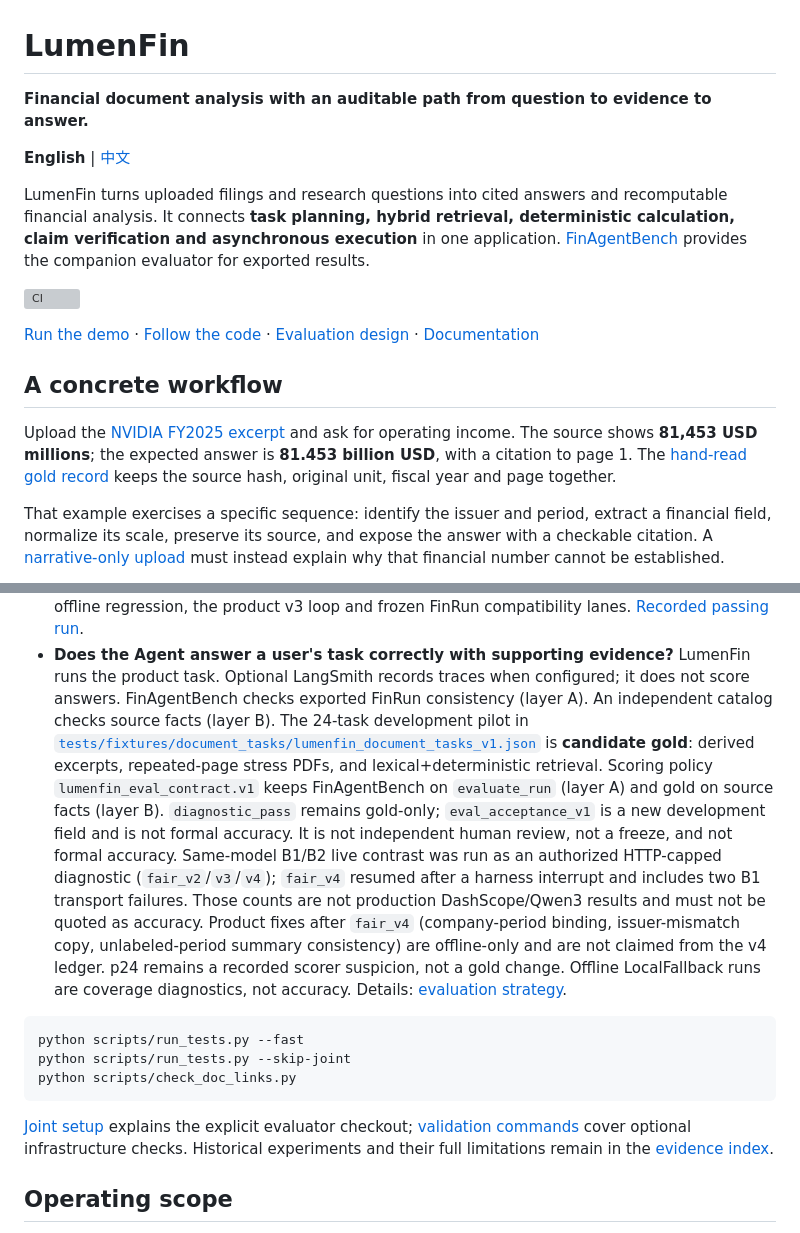
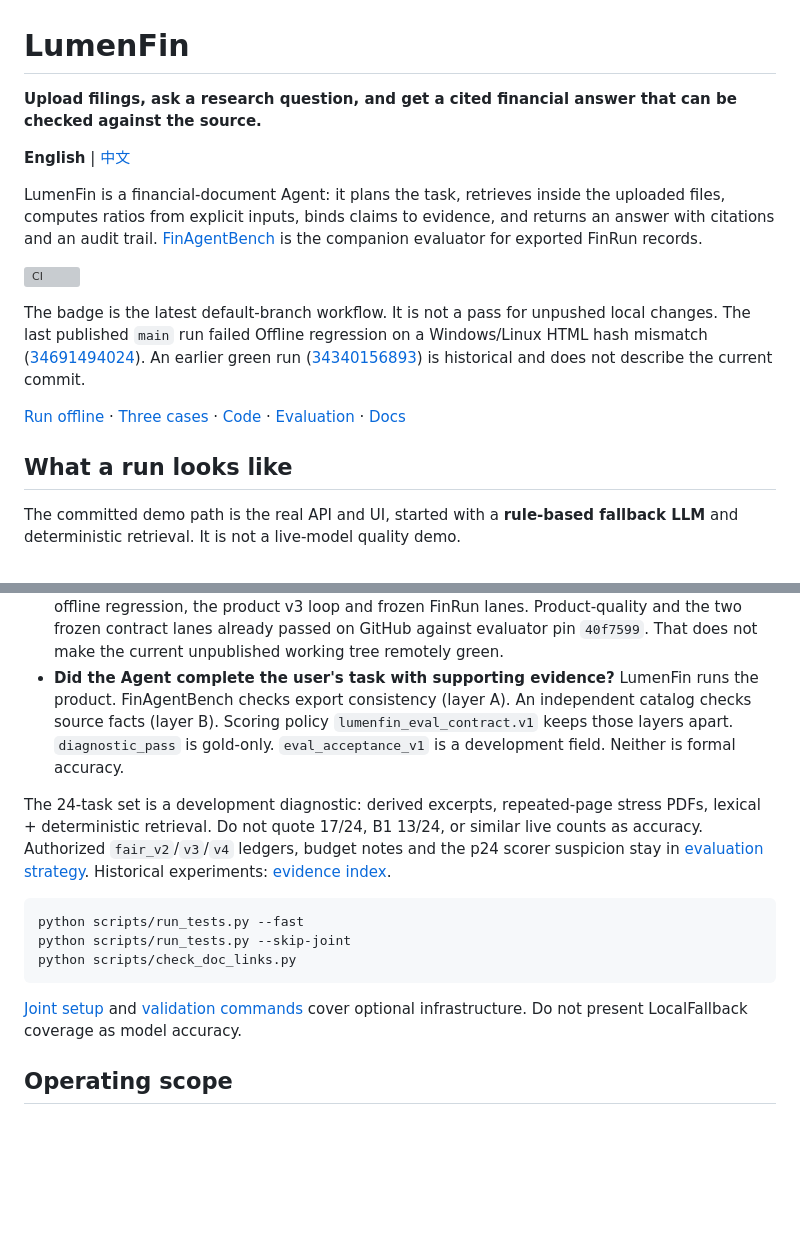
Before and after one commit to majiali423/lumenfin-agent, a Markdown page: README.md, 2 parts joined by grey strips. Drawn GitHub-style; blank space fills up the shorter version; grey boxes are pictures that could not be loaded.

````diff
--- a/README.md
+++ b/README.md
@@ -1,30 +1,31 @@
 # LumenFin
-**Financial document analysis with an auditable path from question to evidence to answer.**
+**Upload filings, ask a research question, and get a cited financial answer that can be checked against the source.**
 
 **English** | [中文](README.zh-CN.md)
 
-LumenFin turns uploaded filings and research questions into cited answers and
-recomputable financial analysis. It connects **task planning, hybrid retrieval,
-deterministic calculation, claim verification and asynchronous execution** in one
-application. [FinAgentBench](https://github.com/majiali423/finagentbench-demo)
-provides the companion evaluator for exported results.
+LumenFin is a financial-document Agent: it plans the task, retrieves inside
+the uploaded files, computes ratios from explicit inputs, binds claims to
+evidence, and returns an answer with citations and an audit trail.
+[FinAgentBench](https://github.com/majiali423/finagentbench-demo) is the
+companion evaluator for exported FinRun records.
 
 [![CI](https://github.com/majiali423/lumenfin-agent/actions/workflows/ci.yml/badge.svg)](https://github.com/majiali423/lumenfin-agent/actions/workflows/ci.yml)
 
-[Run the demo](#run-the-demo) · [Follow the code](#the-decisions-behind-an-answer) ·
-[Evaluation design](docs/evaluation_strategy.md) · [Documentation](docs/README.md)
+The badge is the latest default-branch workflow. It is not a pass for
+unpushed local changes. The last published `main` run failed Offline
+regression on a Windows/Linux HTML hash mismatch
+([34691494024](https://github.com/majiali423/lumenfin-agent/actions/runs/34691494024)).
+An earlier green run
+([34340156893](https://github.com/majiali423/lumenfin-agent/actions/runs/34340156893))
+is historical and does not describe the current commit.
 
-## A concrete workflow
+[Run offline](#run-it-offline) · [Three cases](#three-inspectable-cases) ·
+[Code](#how-an-answer-is-produced) ·
+[Evaluation](docs/evaluation_strategy.md) · [Docs](docs/README.md)
 
-Upload the [NVIDIA FY2025 excerpt](tests/fixtures/sec/derived/nvda_fy2025_10k_excerpt.pdf)
-and ask for operating income. The source shows **81,453 USD millions**;
-the expected answer is **81.453 billion USD**, with a citation to page 1.
-The [hand-read gold record](tests/fixtures/sec/nvda_fy2025_operating_income_gold.json)
-keeps the source hash, original unit, fiscal year and page together.
+## What a run looks like
 
-That example exercises a specific sequence: identify the issuer and period,
-extract a financial field, normalize its scale, preserve its source, and expose
-the answer with a checkable citation. A
-[narrative-only upload](tests/fixtures/sec/minimal/nvda_narrative_only.txt)
-must instead explain why that financial number cannot be established.
+The committed demo path is the real API and UI, started with a **rule-based
+fallback LLM** and deterministic retrieval. It is not a live-model quality
+demo.
 
@@ -174,26 +135,20 @@ Two questions are kept separate:
   fast tests, full offline regression, the product v3 loop and frozen FinRun
-  compatibility lanes. [Recorded passing run](https://github.com/majiali423/lumenfin-agent/actions/runs/34340156893).
-- **Does the Agent answer a user's task correctly with supporting evidence?**
-  LumenFin runs the product task. Optional LangSmith records traces when
-  configured; it does not score answers. FinAgentBench checks exported FinRun
-  consistency (layer A). An independent catalog checks source facts (layer B).
-  The 24-task development pilot in
-  [`tests/fixtures/document_tasks/lumenfin_document_tasks_v1.json`](tests/fixtures/document_tasks/lumenfin_document_tasks_v1.json)
-  is **candidate gold**: derived excerpts, repeated-page stress PDFs, and
-  lexical+deterministic retrieval. Scoring policy `lumenfin_eval_contract.v1`
-  keeps FinAgentBench on `evaluate_run` (layer A) and gold on source facts
-  (layer B). `diagnostic_pass` remains gold-only; `eval_acceptance_v1` is a
-  new development field and is not formal accuracy. It is not independent
-  human review, not a freeze, and not formal accuracy. Same-model B1/B2 live contrast was run as
-  an authorized HTTP-capped diagnostic (`fair_v2`/`v3`/`v4`); `fair_v4`
-  resumed after a harness interrupt and includes two B1 transport failures.
-  Those counts are not production DashScope/Qwen3 results and must not be
-  quoted as accuracy. Product fixes after `fair_v4` (company-period binding,
-  issuer-mismatch copy, unlabeled-period summary consistency) are offline-only
-  and are not claimed from the v4 ledger. p24 remains a recorded scorer
-  suspicion, not a gold change.
-  Offline LocalFallback runs are coverage diagnostics, not accuracy.
-  Details: [evaluation strategy](docs/evaluation_strategy.md).
+  lanes. Product-quality and the two frozen contract lanes already passed on
+  GitHub against evaluator pin `40f7599`. That does not make the current
+  unpublished working tree remotely green.
+- **Did the Agent complete the user's task with supporting evidence?**
+  LumenFin runs the product. FinAgentBench checks export consistency
+  (layer A). An independent catalog checks source facts (layer B). Scoring
+  policy `lumenfin_eval_contract.v1` keeps those layers apart.
+  `diagnostic_pass` is gold-only. `eval_acceptance_v1` is a development
+  field. Neither is formal accuracy.
+
+The 24-task set is a development diagnostic: derived excerpts, repeated-page
+stress PDFs, lexical + deterministic retrieval. Do not quote 17/24, B1 13/24,
+or similar live counts as accuracy. Authorized `fair_v2`/`v3`/`v4` ledgers,
+budget notes and the p24 scorer suspicion stay in
+[evaluation strategy](docs/evaluation_strategy.md).
+Historical experiments: [evidence index](docs/EVIDENCE_INDEX.md).
 
 ```bash
 python scripts/run_tests.py --fast
@@ -201,10 +156,9 @@ python scripts/run_tests.py --skip-joint
 python scripts/check_doc_links.py
 ```
 
-[Joint setup](docs/REPRODUCIBILITY.md) explains the explicit evaluator checkout;
-[validation commands](docs/VALIDATION_COMMANDS.md) cover optional infrastructure
-checks. Historical experiments and their full limitations remain in the
-[evidence index](docs/EVIDENCE_INDEX.md).
+[Joint setup](docs/REPRODUCIBILITY.md) and
+[validation commands](docs/VALIDATION_COMMANDS.md) cover optional
+infrastructure. Do not present LocalFallback coverage as model accuracy.
 
 ## Operating scope
 
````
Also changed, not shown: other parts of README.md (+60 -100 lines), README.zh-CN.md (+86 -127 lines), docs/assets/README.md (+2 -3 lines), docs/assets/offline-demo-nvda-operating-income.png (added).
